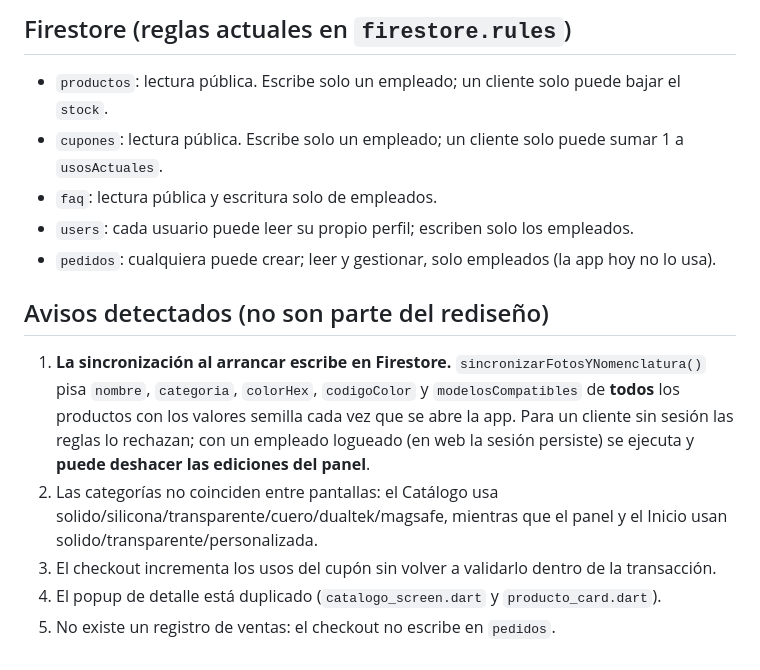
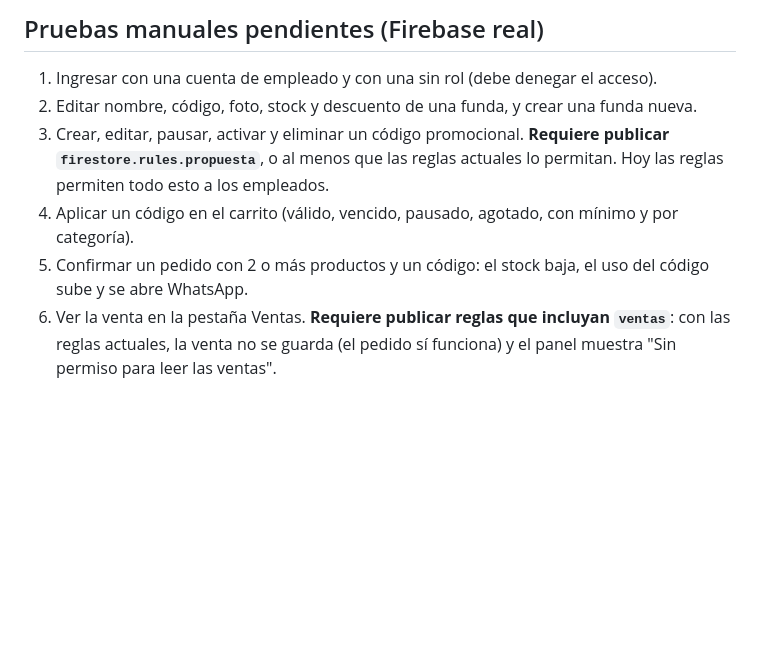
Before and after one commit to myuliza/royalll, a Markdown page: FUNCIONES_ACTUALES.md, the part around one of its changes. Rendered like a GitHub page; blank space fills up the shorter version.

```diff
--- a/FUNCIONES_ACTUALES.md
+++ b/FUNCIONES_ACTUALES.md
@@ -89,14 +85,8 @@ Al final del rediseño, cada punto tiene que seguir funcionando igual.
 
-## Firestore (reglas actuales en `firestore.rules`)
-- `productos`: lectura pública. Escribe solo un empleado; un cliente solo puede bajar el `stock`.
-- `cupones`: lectura pública. Escribe solo un empleado; un cliente solo puede sumar 1 a `usosActuales`.
-- `faq`: lectura pública y escritura solo de empleados.
-- `users`: cada usuario puede leer su propio perfil; escriben solo los empleados.
-- `pedidos`: cualquiera puede crear; leer y gestionar, solo empleados (la app hoy no lo usa).
-
-## Avisos detectados (no son parte del rediseño)
-1. **La sincronización al arrancar escribe en Firestore.** `sincronizarFotosYNomenclatura()` pisa `nombre`, `categoria`, `colorHex`, `codigoColor` y `modelosCompatibles` de **todos** los productos con los valores semilla cada vez que se abre la app. Para un cliente sin sesión las reglas lo rechazan; con un empleado logueado (en web la sesión persiste) se ejecuta y **puede deshacer las ediciones del panel**.
-2. Las categorías no coinciden entre pantallas: el Catálogo usa solido/silicona/transparente/cuero/dualtek/magsafe, mientras que el panel y el Inicio usan solido/transparente/personalizada.
-3. El checkout incrementa los usos del cupón sin volver a validarlo dentro de la transacción.
-4. El popup de detalle está duplicado (`catalogo_screen.dart` y `producto_card.dart`).
-5. No existe un registro de ventas: el checkout no escribe en `pedidos`.
+## Pruebas manuales pendientes (Firebase real)
+1. Ingresar con una cuenta de empleado y con una sin rol (debe denegar el acceso).
+2. Editar nombre, código, foto, stock y descuento de una funda, y crear una funda nueva.
+3. Crear, editar, pausar, activar y eliminar un código promocional. **Requiere publicar `firestore.rules.propuesta`**, o al menos que las reglas actuales lo permitan. Hoy las reglas permiten todo esto a los empleados.
+4. Aplicar un código en el carrito (válido, vencido, pausado, agotado, con mínimo y por categoría).
+5. Confirmar un pedido con 2 o más productos y un código: el stock baja, el uso del código sube y se abre WhatsApp.
+6. Ver la venta en la pestaña Ventas. **Requiere publicar reglas que incluyan `ventas`**: con las reglas actuales, la venta no se guarda (el pedido sí funciona) y el panel muestra "Sin permiso para leer las ventas".
```
Also changed, not shown: other parts of FUNCIONES_ACTUALES.md (+70 -74 lines).
